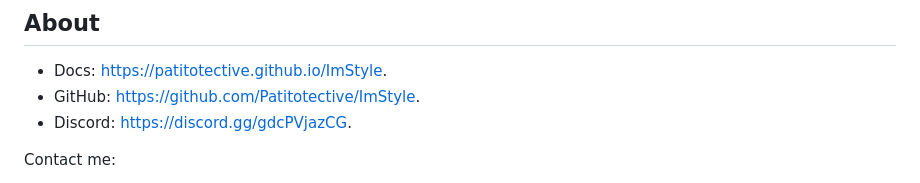
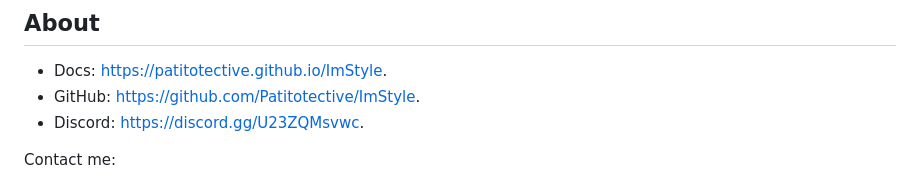
Before and after one commit to Patitotective/ImStyle, a Markdown page: README.md, the part around the change. GitHub-like rendering.

```diff
--- a/README.md
+++ b/README.md
@@ -98,7 +98,7 @@ Fields of [`ImGuiStyle`](https://nimgl.dev/docs/imgui.html#ImGuiStyle):
 ## About
 - Docs: https://patitotective.github.io/ImStyle.
 - GitHub: https://github.com/Patitotective/ImStyle.
-- Discord: https://discord.gg/gdcPVjazCG.
+- Discord: https://discord.gg/U23ZQMsvwc.
 
 Contact me:
 - Discord: **Patitotective#0127**.
```
